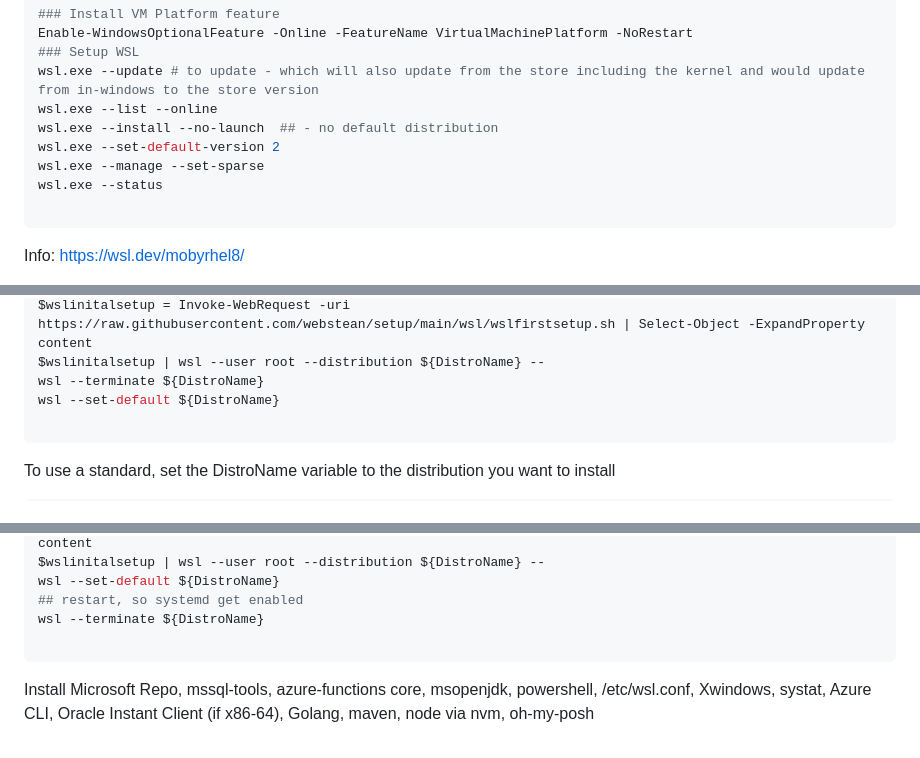
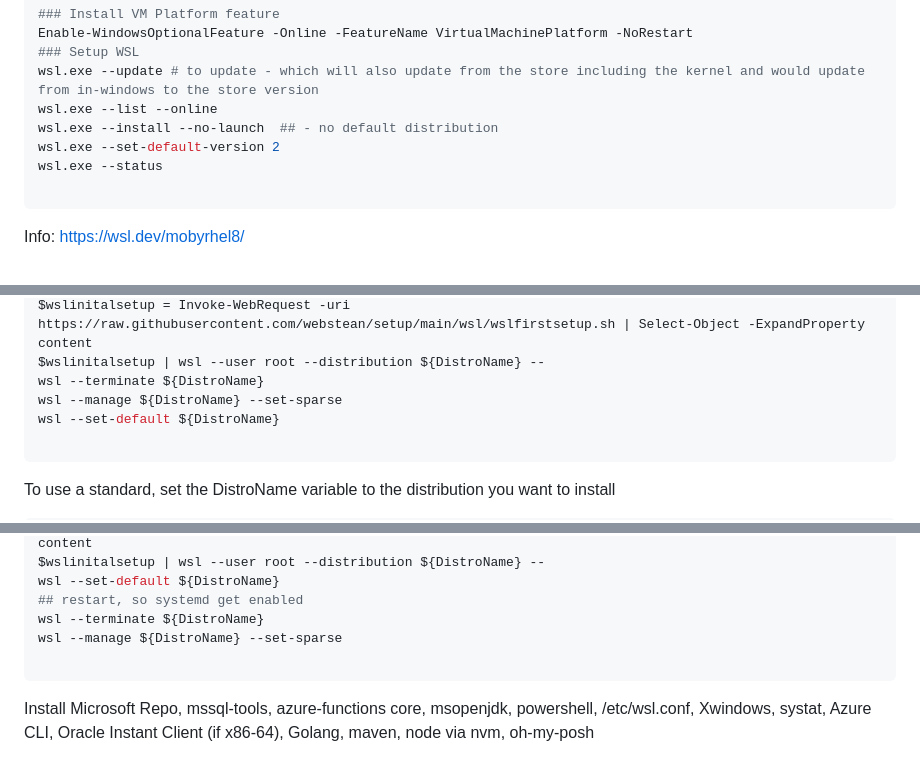
Before and after one commit to webstean/setup, a Markdown page: README.md, 3 parts joined by grey strips. GitHub-like rendering.

````diff
--- a/README.md
+++ b/README.md
@@ -58,7 +58,6 @@ wsl.exe --update # to update - which will also update from the store including t
 wsl.exe --list --online
 wsl.exe --install --no-launch  ## - no default distribution
 wsl.exe --set-default-version 2
-wsl.exe --manage --set-sparse
 wsl.exe --status
 
 ```
@@ -87,6 +86,7 @@ wsl --set-default ${DistroName}
 $wslinitalsetup = Invoke-WebRequest -uri https://raw.githubusercontent.com/webstean/setup/main/wsl/wslfirstsetup.sh | Select-Object -ExpandProperty content
 $wslinitalsetup | wsl --user root --distribution ${DistroName} --
 wsl --terminate ${DistroName}
+wsl --manage ${DistroName} --set-sparse
 wsl --set-default ${DistroName}
 
 ```
@@ -103,6 +103,7 @@ $wslinitalsetup | wsl --user root --distribution ${DistroName} --
 wsl --set-default ${DistroName}
 ## restart, so systemd get enabled
 wsl --terminate ${DistroName}
+wsl --manage ${DistroName} --set-sparse
 
 ```
 
````
